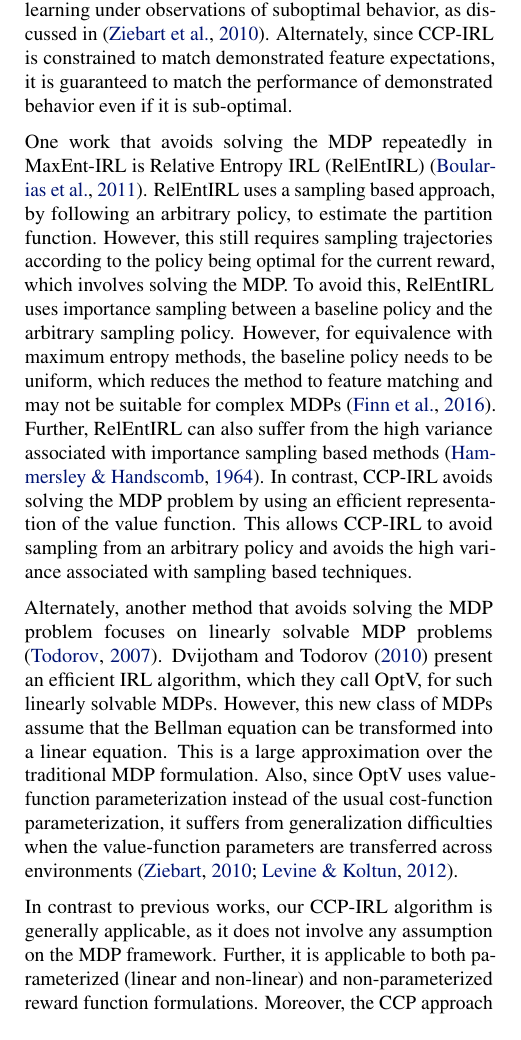
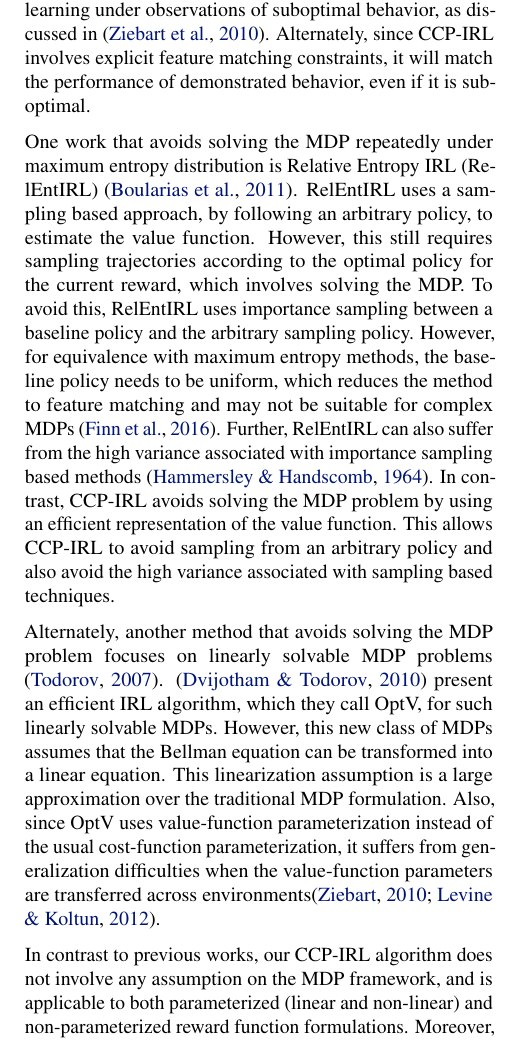
Before and after one commit to kkitani/Mohit-ICML2018, a LaTeX paper (main.tex): part of one column of page 2 of 10, cut so that both start at the same text. Compiled offline with pdfLaTeX.

Commit message:
Fix Prof. Kris's latest comments on related work.

```diff
--- a/main.tex
+++ b/main.tex
@@ -196,20 +196,18 @@ To estimate the reward function given expert trajectories, past IRL methods have
 %Alternately, applying probabilistic approaches, such as Max-Ent IRL \cite{ziebart}, to continuous spaces involves its own set of assumptions.
 % Trivially, we could discretize the continuous space and then apply IRL algorithms directly. However, this scales exponentially with respect to the state space and is thus infeasible in practice.
 
-To avoid repeatedly solving the MDP in max-margin formulations, \cite{klein2012inverse} use expert policy estimates to cast an IRL problem, with a linearly parameterized reward, into a supervised multi-class classification problem and call it Structured Classification IRL (SCIRL). Reducing the IRL problem to a classification problem allows one to avoid solving the MDP. Since the expert policy estimates in SCIRL are the same as CCP values used in our CCP-IRL, SCIRL is similar in spirit to our work. However, a key restriction in SCIRL is the \emph{linear} parameterization of the reward function\footnote{\cite{klein2012inverse} suggest using basis functions to generate flexibility, however, this introduces another layer of approximation and is not generalizable to non-linear reward functions.}. In contrast, CCP-IRL does not involve such assumptions, and can be used to extract both parameterized (linear and non-linear) as well as non-parameterized reward functions. Additionally, since SCIRL solves a max-margin problem, it suffers from theoretical difficulties when learning under observations of suboptimal  behavior, as discussed in \cite{ziebart2010modeling}. Alternately, since CCP-IRL is constrained to match demonstrated feature expectations, it is guaranteed to match the performance of demonstrated behavior even if it is sub-optimal.
+To avoid repeatedly solving the MDP in max-margin formulations, \cite{klein2012inverse} use expert policy estimates to cast an IRL problem, with a linearly parameterized reward, into a supervised multi-class classification problem and call it Structured Classification IRL (SCIRL). Reducing the IRL problem to a classification problem allows one to avoid solving the MDP. Since the expert policy estimates in SCIRL are the same as CCP values used in our CCP-IRL, SCIRL is similar in spirit to our work. However, a key restriction in SCIRL is the \emph{linear} parameterization of the reward function\footnote{\cite{klein2012inverse} suggest using basis functions to generate flexibility, however, this introduces another layer of approximation and is not generalizable to non-linear reward functions.}. In contrast, CCP-IRL does not involve such assumptions, and can be used to extract both parameterized (linear and non-linear) as well as non-parameterized reward functions. Additionally, since SCIRL solves a max-margin problem, it suffers from theoretical difficulties when learning under observations of suboptimal  behavior, as discussed in \cite{ziebart2010modeling}. Alternately, since CCP-IRL involves explicit feature matching constraints, it will match the performance of demonstrated behavior, even if it is sub-optimal.
 
-One work that avoids solving the MDP repeatedly in MaxEnt-IRL is Relative Entropy IRL (RelEntIRL) \cite{boularias2011relative}. RelEntIRL uses a sampling based approach, by following an arbitrary policy, to estimate the partition function. However, this still requires sampling trajectories according to the policy being optimal for the current reward, which involves solving the MDP. To avoid this, RelEntIRL uses importance sampling between a baseline policy and the arbitrary sampling policy. However, for equivalence with maximum entropy methods, the baseline policy needs to be uniform, which reduces the method to feature matching and may not be suitable for complex MDPs \cite{finn2016guided}. Further, RelEntIRL can also suffer from the high variance associated with importance sampling based methods \cite{hammersley1964general}.
-In contrast, CCP-IRL avoids solving the MDP problem by using an efficient representation of the value function. This allows CCP-IRL to avoid sampling from an arbitrary policy and avoids the high variance associated with sampling based techniques.
+One work that avoids solving the MDP repeatedly under maximum entropy distribution is Relative Entropy IRL (RelEntIRL) \cite{boularias2011relative}. RelEntIRL uses a sampling based approach, by following an arbitrary policy, to estimate the value function. However, this still requires sampling trajectories according to the optimal policy for the current reward, which involves solving the MDP. To avoid this, RelEntIRL uses importance sampling between a baseline policy and the arbitrary sampling policy. However, for equivalence with maximum entropy methods, the baseline policy needs to be uniform, which reduces the method to feature matching and may not be suitable for complex MDPs \cite{finn2016guided}. Further, RelEntIRL can also suffer from the high variance associated with importance sampling based methods \cite{hammersley1964general}.
+In contrast, CCP-IRL avoids solving the MDP problem by using an efficient representation of the value function. This allows CCP-IRL to avoid sampling from an arbitrary policy and also avoid the high variance associated with sampling based techniques.
 
-Alternately, another method that avoids solving the MDP problem focuses on linearly solvable MDP problems \cite{todorov2007linearly}. Dvijotham and Todorov \yrcite{dvijotham2010inverse} present an efficient IRL algorithm, which they call OptV, for such linearly solvable MDPs. However, this new class of MDPs assume that the Bellman equation can be transformed into a linear equation. This is a large approximation over the traditional MDP formulation.
-Also, since OptV uses value-function parameterization instead of the usual cost-function parameterization, it suffers from generalization difficulties when the value-function parameters are transferred across environments \cite{ziebart_phd, levine2012continuous}.
+Alternately, another method that avoids solving the MDP problem focuses on linearly solvable MDP problems \cite{todorov2007linearly}. \cite{dvijotham2010inverse} present an efficient IRL algorithm, which they call OptV, for such linearly solvable MDPs. However, this new class of MDPs assumes that the Bellman equation can be transformed into a linear equation. This linearization assumption is a large approximation over the traditional MDP formulation. Also, since OptV uses value-function parameterization instead of the usual cost-function parameterization, it suffers from generalization difficulties when the value-function parameters are transferred across environments\cite{ziebart_phd, levine2012continuous}.
 
 % To scale Max-Ent IRL \cite{ziebart} to large spaces, past work \cite{huang2015approximate} has focused on approximating the value iteration step in IRL. However, since the MDP problem is still being solved (although approximately) repeatedly, this does not scale to very large spaces. For continuous domains, most algorithms use local approximation to estimate the partition function in MaxEnt-IRL. Using local approximations requires giving up on global optimality, but allows the algorithms to scale to high dimensional continuous domains \cite{levine2012continuous, kalakrishnan2013learning, finn2016guided}. Although, the CCP approach can be applied to continuous control settings \cite{altuug1998effect}, it is not yet clear how it can be extended to high dimensional control spaces in robotics. It would be interesting to see how the CCP approach can be combined with the above approximations in continuous spaces.
 
 % Other work \cite{levine2012continuous, kalakrishnan2013learning, finn2016guided} has also used local approximation to estimate the partition function in MaxEnt-IRL. Using local approximations requires giving up on global optimality, but allows the algorithms to scale to high dimensional continuous domains. In contrast, the CCP approach has also been applied to continuous control settings \cite{altuug1998effect}. However, such approaches are beyond the scope of our initial work.
 
-In contrast to previous works, our CCP-IRL algorithm is generally applicable, as it does not involve any assumption on the MDP framework.
-Further, it is applicable to both parameterized (linear and non-linear) and non-parameterized reward function formulations. Moreover, the CCP approach is applicable to situations with continuous state or action spaces \cite{altuug1998effect}. There has also been progress in applying CCP-like estimators to continuous controls in complex environments, such as dynamic strategic settings \cite{pesendorfer}. However, in this preliminary work we focus on discrete problem settings to establish the fundamental connections between economics and robotics literature, and leave a discussion of continuous extensions for future work.
+In contrast to previous works, our CCP-IRL algorithm does not involve any assumption on the MDP framework, and is applicable to both parameterized (linear and non-linear) and non-parameterized reward function formulations. Moreover, the CCP approach is applicable to situations with continuous state or action spaces \cite{altuug1998effect}. There has also been progress in applying CCP-like estimators to continuous controls in complex environments, such as dynamic strategic settings \cite{pesendorfer}. However, in this preliminary work we focus on discrete problem settings to establish the fundamental connections between economics and robotics literature, and leave a discussion of continuous extensions for future work.
 
 %==========================================================%
 
```
